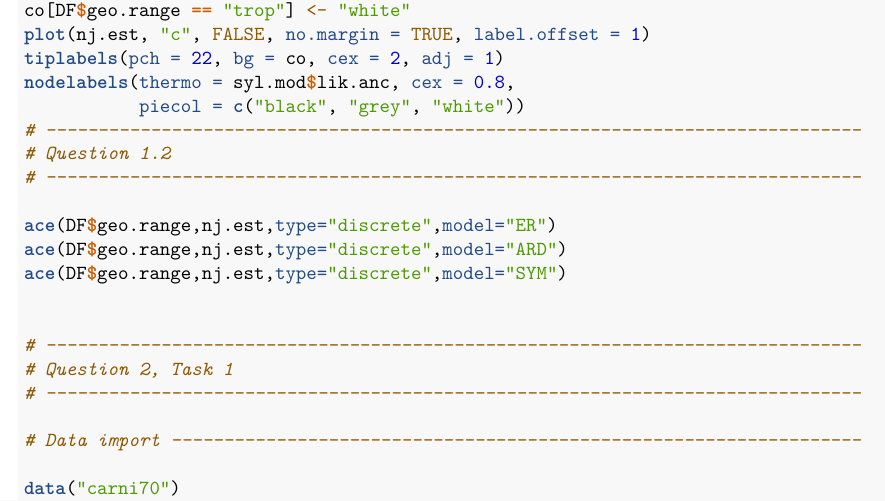
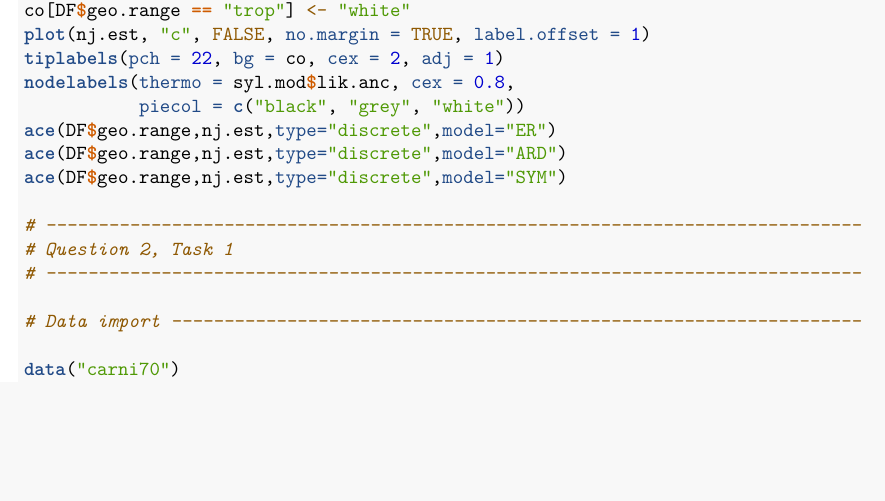
Before and after one commit to flennic/bioinformatics, an R Markdown document (Lab3/Lab3.Rmd): part of page 12 of 14, cut so that both start at the same text, the shorter picture padded with empty space. Rendered offline with R 4.5, knitr and Pandoc, then LaTeX, with nearby package versions; some code elsewhere in the file could not run offline.

Commit message:
question1

````diff
--- a/Lab3/Lab3.Rmd
+++ b/Lab3/Lab3.Rmd
@@ -381,24 +381,23 @@
 Consider different models (parameter ```model```). Report on the results and interpret the estimated
 rates and their standard errors..
 
-```{r eval = FALSE}
-# ------------------------------------------------------------------------------
-# Question 1.2
-# ------------------------------------------------------------------------------
-
-ace(DF$geo.range,nj.est,type="discrete",model="ER")
-ace(DF$geo.range,nj.est,type="discrete",model="ARD")
-ace(DF$geo.range,nj.est,type="discrete",model="SYM")
-
-```
 
 Function ```ape::ace```  Ancestral Character Estimation, estimates ancestral
 character states, and the associated uncertainty, for continuous or discrete
 characters. For this question, we are analyzing the discrete geographical range
 variable, there are 3 available model for type=discrete : "ER", "ARD", "SYM".
  - "ER" is an equal-rates model
+```{r, eval=FALSE}
+ace(DF$geo.range,nj.est,type="discrete",model="ER")
+```
  - "ARD" is an all-rates-different model
+```{r, eval=FALSE}
+ace(DF$geo.range,nj.est,type="discrete",model="ARD")
+```
  - "SYM" is a symmetrical model
+```{r, eval=FALSE}
+ace(DF$geo.range,nj.est,type="discrete",model="SYM")
+```
 
 # Assignment 2
 
````
Also changed, not shown: Lab3/sylvia.RData, Lab3/Lab3.Rmd (2 more changed lines).
